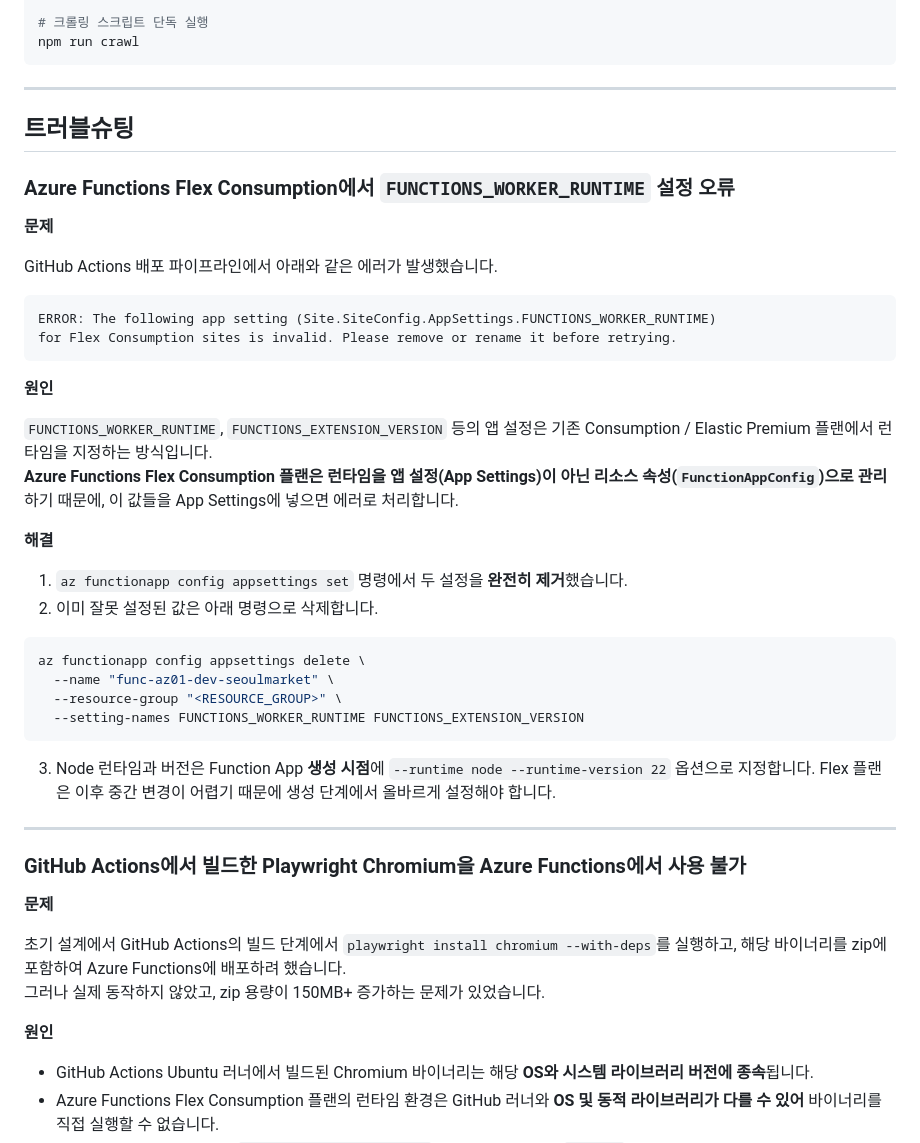
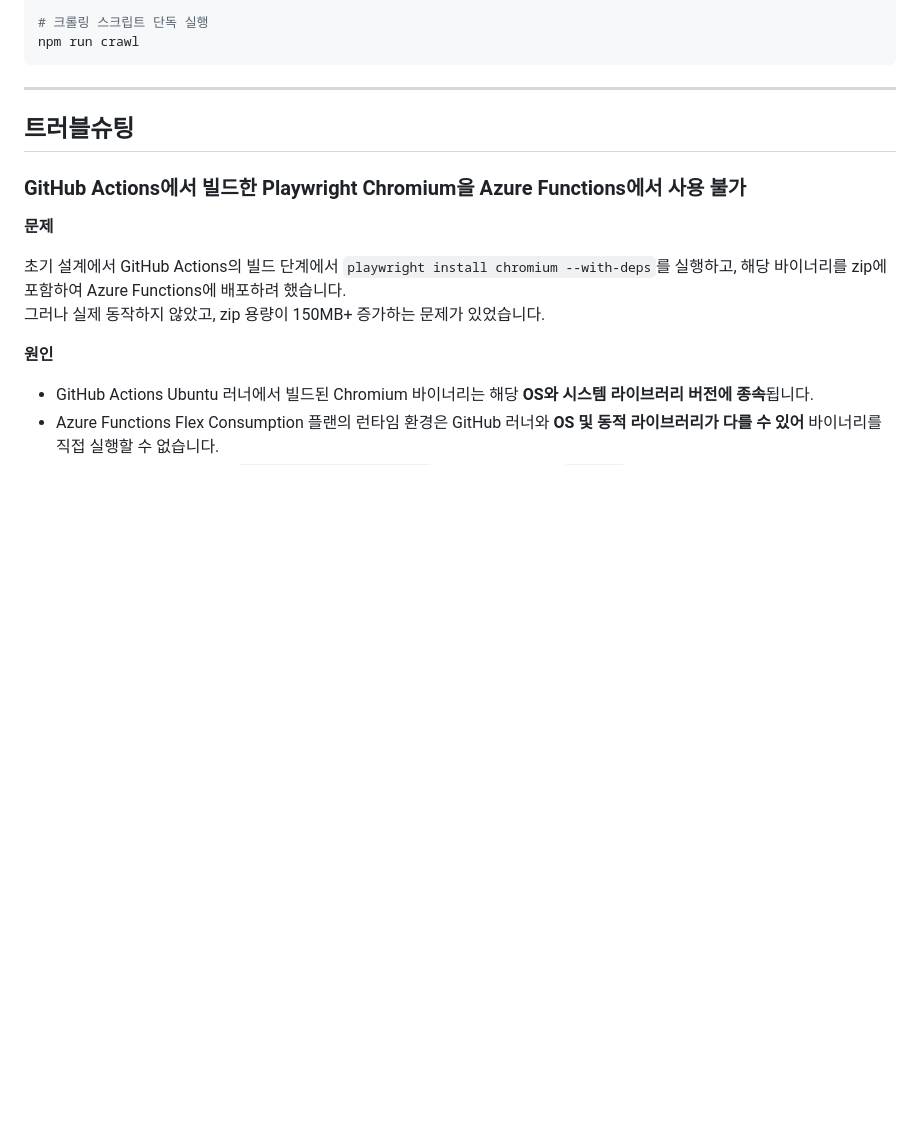
Before and after one commit to QuartzzBlue/seoulmarket, a Markdown page: README.md, the part around the change. Rendered like a GitHub page; blank space fills up the shorter version.

Commit message:
chore: update README.md

````diff
--- a/README.md
+++ b/README.md
@@ -174,38 +174,6 @@ npm run crawl
 
 ## 트러블슈팅
 
-### Azure Functions Flex Consumption에서 `FUNCTIONS_WORKER_RUNTIME` 설정 오류
-
-**문제**
-
-GitHub Actions 배포 파이프라인에서 아래와 같은 에러가 발생했습니다.
-
-```
-ERROR: The following app setting (Site.SiteConfig.AppSettings.FUNCTIONS_WORKER_RUNTIME)
-for Flex Consumption sites is invalid. Please remove or rename it before retrying.
-```
-
-**원인**
-
-`FUNCTIONS_WORKER_RUNTIME`, `FUNCTIONS_EXTENSION_VERSION` 등의 앱 설정은 기존 Consumption / Elastic Premium 플랜에서 런타임을 지정하는 방식입니다.
-**Azure Functions Flex Consumption 플랜은 런타임을 앱 설정(App Settings)이 아닌 리소스 속성(`FunctionAppConfig`)으로 관리**하기 때문에, 이 값들을 App Settings에 넣으면 에러로 처리합니다.
-
-**해결**
-
-1. `az functionapp config appsettings set` 명령에서 두 설정을 **완전히 제거**했습니다.
-2. 이미 잘못 설정된 값은 아래 명령으로 삭제합니다.
-
-```bash
-az functionapp config appsettings delete \
-  --name "func-az01-dev-seoulmarket" \
-  --resource-group "<RESOURCE_GROUP>" \
-  --setting-names FUNCTIONS_WORKER_RUNTIME FUNCTIONS_EXTENSION_VERSION
-```
-
-3. Node 런타임과 버전은 Function App **생성 시점**에 `--runtime node --runtime-version 22` 옵션으로 지정합니다. Flex 플랜은 이후 중간 변경이 어렵기 때문에 생성 단계에서 올바르게 설정해야 합니다.
-
----
-
 ### GitHub Actions에서 빌드한 Playwright Chromium을 Azure Functions에서 사용 불가
 
 **문제**
````
